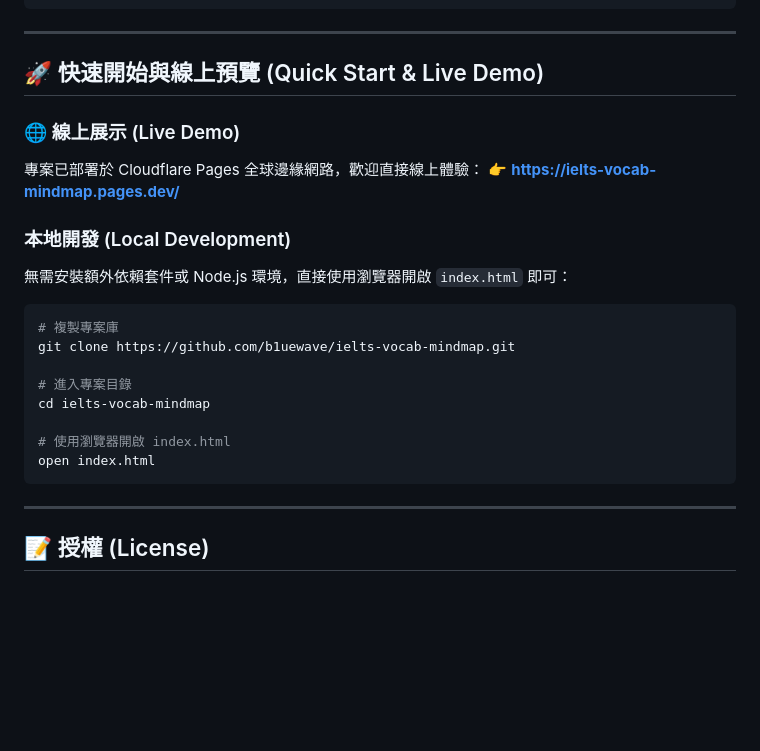
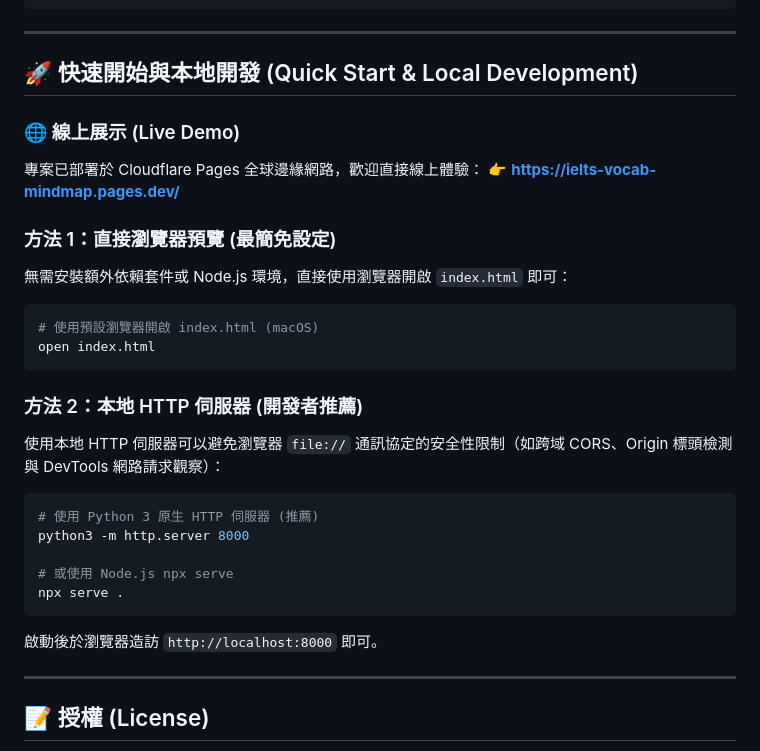
Before and after one commit to b1uewave/ielts-vocab-mindmap, a Markdown page: README.zh-TW.md, the part around the change. GitHub-like rendering; blank space fills up the shorter version.

Commit message:
docs: clarify local preview methods (direct file vs HTTP server)

````diff
--- a/README.zh-TW.md
+++ b/README.zh-TW.md
@@ -151,25 +151,31 @@ ielts-vocab-mindmap/
 
 ---
 
-## 🚀 快速開始與線上預覽 (Quick Start & Live Demo)
+## 🚀 快速開始與本地開發 (Quick Start & Local Development)
 
 ### 🌐 線上展示 (Live Demo)
 專案已部署於 Cloudflare Pages 全球邊緣網路，歡迎直接線上體驗：
 👉 **[https://ielts-vocab-mindmap.pages.dev/](https://ielts-vocab-mindmap.pages.dev/)**
 
-### 本地開發 (Local Development)
+### 方法 1：直接瀏覽器預覽 (最簡免設定)
 無需安裝額外依賴套件或 Node.js 環境，直接使用瀏覽器開啟 `index.html` 即可：
 
 ```bash
-# 複製專案庫
-git clone https://github.com/b1uewave/ielts-vocab-mindmap.git
-
-# 進入專案目錄
-cd ielts-vocab-mindmap
-
-# 使用瀏覽器開啟 index.html
+# 使用預設瀏覽器開啟 index.html (macOS)
 open index.html
 ```
+
+### 方法 2：本地 HTTP 伺服器 (開發者推薦)
+使用本地 HTTP 伺服器可以避免瀏覽器 `file://` 通訊協定的安全性限制（如跨域 CORS、Origin 標頭檢測與 DevTools 網路請求觀察）：
+
+```bash
+# 使用 Python 3 原生 HTTP 伺服器 (推薦)
+python3 -m http.server 8000
+
+# 或使用 Node.js npx serve
+npx serve .
+```
+啟動後於瀏覽器造訪 `http://localhost:8000` 即可。
 
 ---
 
````
Also changed, not shown: README.md (+15 -9 lines).
